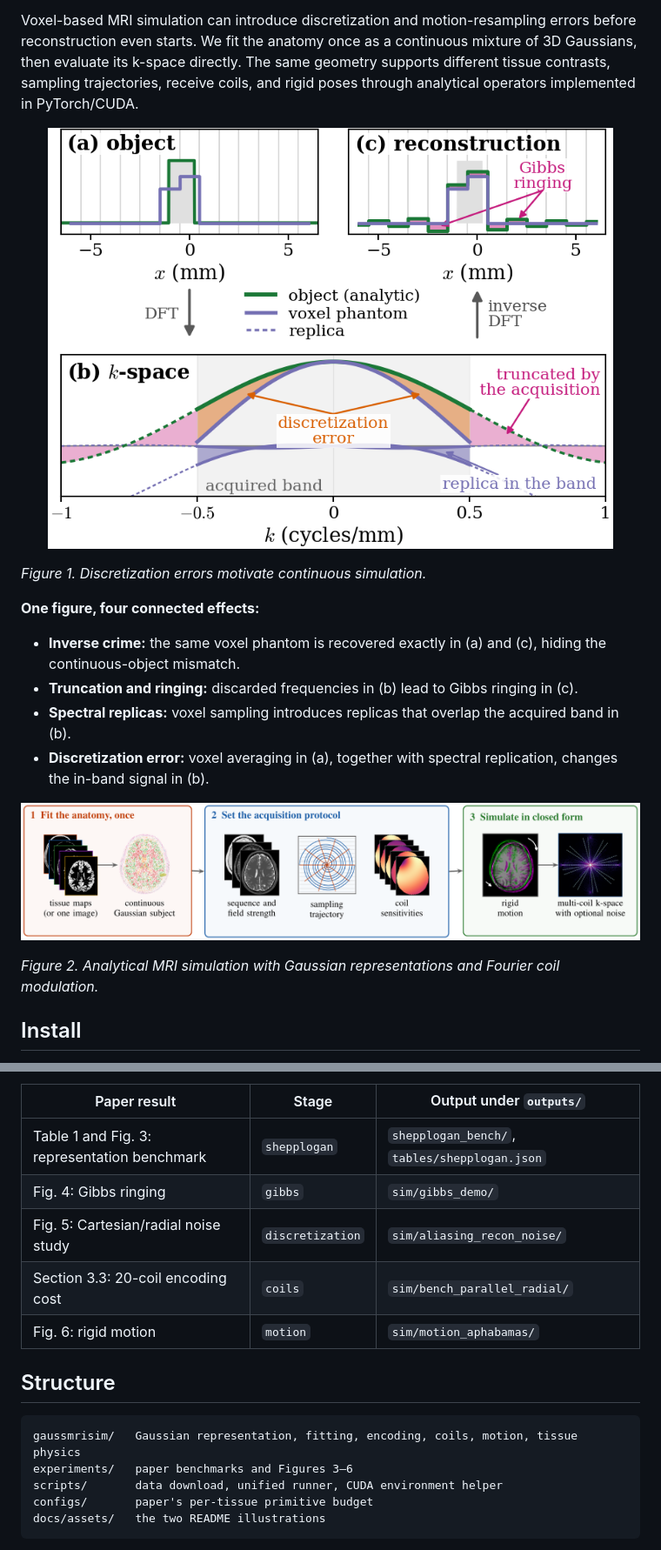
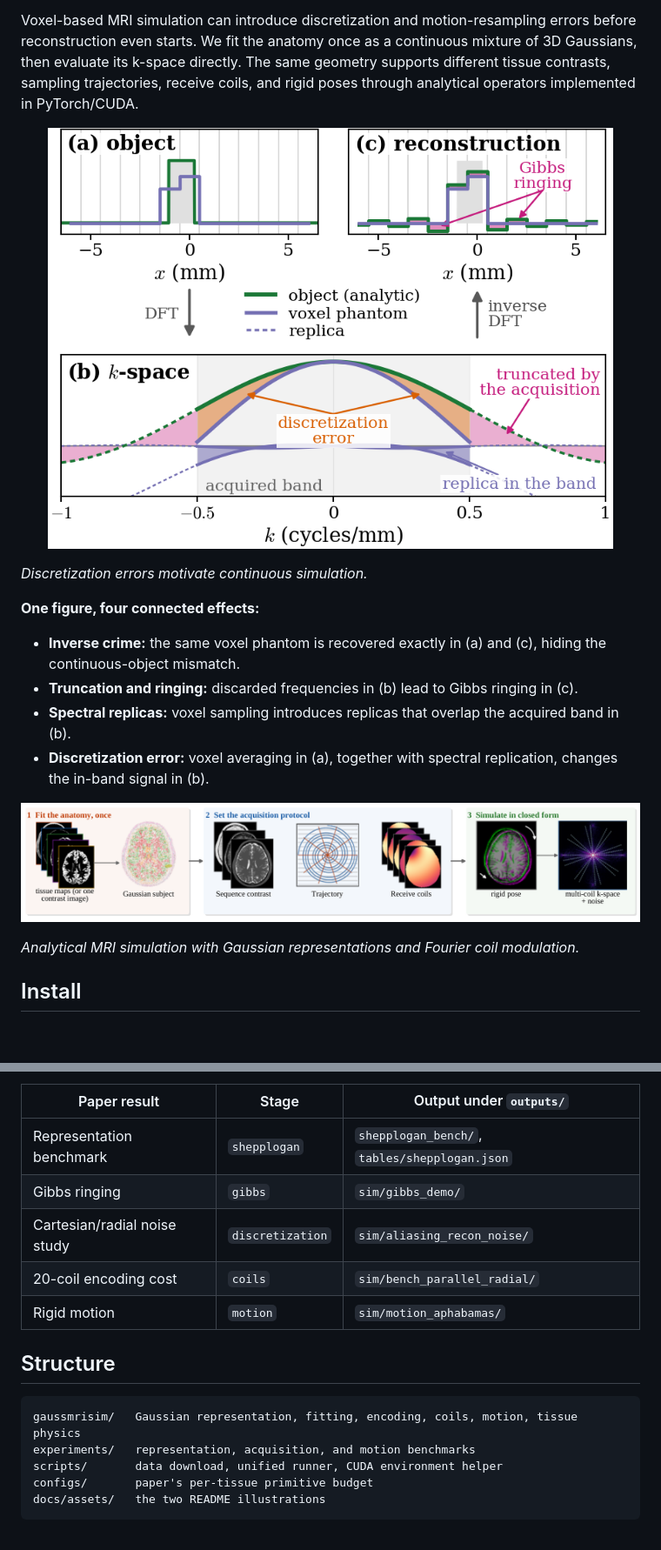
Before and after one commit to JoosenLi/AnalyticalGaussMRI, a Markdown page: README.md, 2 parts joined by grey strips. Shown at 87% size. Drawn GitHub-style; pictures changed too: docs/assets/workflow.png; blank space fills up the shorter version.

Commit message:
Simplify README references and refresh workflow illustration

````diff
--- a/README.md
+++ b/README.md
@@ -12,5 +12,5 @@ rigid poses through analytical operators implemented in PyTorch/CUDA.
 
-*Figure 1. Discretization errors motivate continuous simulation.*
+*Discretization errors motivate continuous simulation.*
 
 **One figure, four connected effects:**
 
@@ -21,7 +21,7 @@ rigid poses through analytical operators implemented in PyTorch/CUDA.
 
 ![Fit once, set the protocol, and simulate multi-coil k-space](docs/assets/workflow.png)
 
-*Figure 2. Analytical MRI simulation with Gaussian representations and Fourier coil modulation.*
+*Analytical MRI simulation with Gaussian representations and Fourier coil modulation.*
 
 ## Install
 
@@ -73,17 +73,17 @@ your fitted object.
 
 | Paper result | Stage | Output under `outputs/` |
 |---|---|---|
-| Table 1 and Fig. 3: representation benchmark | `shepplogan` | `shepplogan_bench/`, `tables/shepplogan.json` |
-| Fig. 4: Gibbs ringing | `gibbs` | `sim/gibbs_demo/` |
-| Fig. 5: Cartesian/radial noise study | `discretization` | `sim/aliasing_recon_noise/` |
-| Section 3.3: 20-coil encoding cost | `coils` | `sim/bench_parallel_radial/` |
-| Fig. 6: rigid motion | `motion` | `sim/motion_aphabamas/` |
+| Representation benchmark | `shepplogan` | `shepplogan_bench/`, `tables/shepplogan.json` |
+| Gibbs ringing | `gibbs` | `sim/gibbs_demo/` |
+| Cartesian/radial noise study | `discretization` | `sim/aliasing_recon_noise/` |
+| 20-coil encoding cost | `coils` | `sim/bench_parallel_radial/` |
+| Rigid motion | `motion` | `sim/motion_aphabamas/` |
 
 ## Structure
 
 ```text
 gaussmrisim/   Gaussian representation, fitting, encoding, coils, motion, tissue physics
-experiments/   paper benchmarks and Figures 3–6
+experiments/   representation, acquisition, and motion benchmarks
 scripts/       data download, unified runner, CUDA environment helper
 configs/       paper's per-tissue primitive budget
 docs/assets/   the two README illustrations
````
Also changed, not shown: other parts of README.md (+1 -1 lines).
